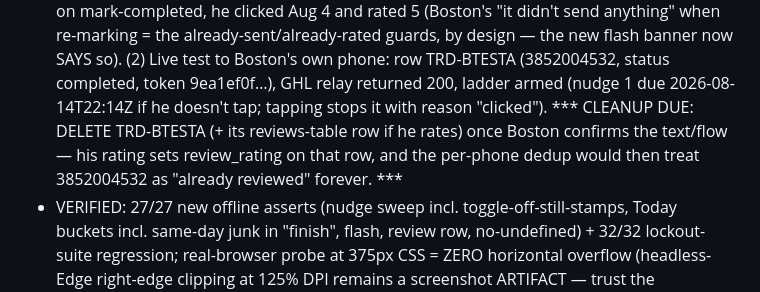
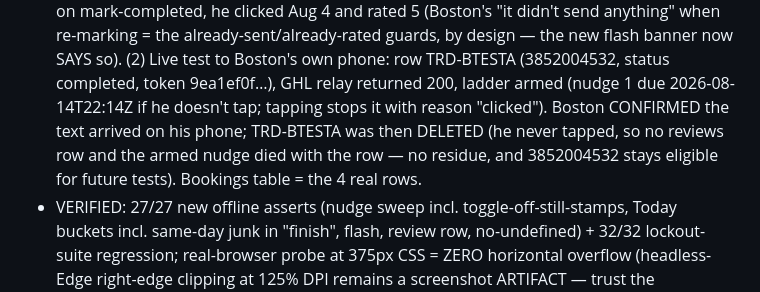
Before and after one commit to KellanLLC/triplerdump, a Markdown page: CLAUDE.md, the part around the change. Drawn GitHub-style.

Commit message:
CLAUDE.md: review test confirmed on Boston's phone, test row cleaned up
Co-Authored-By: Claude Fable 5 <noreply@anthropic.com>

```diff
--- a/CLAUDE.md
+++ b/CLAUDE.md
@@ -35,9 +35,9 @@ COMPANY, not his name. Older notes and commits below wrongly call him Kellan. **
   now SAYS so). (2) Live test to Boston's own phone: row TRD-BTESTA (3852004532, status
   completed, token 9ea1ef0f…), GHL relay returned 200, ladder armed (nudge 1 due
   2026-08-14T22:14Z if he doesn't tap; tapping stops it with reason "clicked").
-  *** CLEANUP DUE: DELETE TRD-BTESTA (+ its reviews-table row if he rates) once Boston
-  confirms the text/flow — his rating sets review_rating on that row, and the per-phone
-  dedup would then treat 3852004532 as "already reviewed" forever. ***
+  Boston CONFIRMED the text arrived on his phone; TRD-BTESTA was then DELETED (he never
+  tapped, so no reviews row and the armed nudge died with the row — no residue, and
+  3852004532 stays eligible for future tests). Bookings table = the 4 real rows.
 - VERIFIED: 27/27 new offline asserts (nudge sweep incl. toggle-off-still-stamps, Today
   buckets incl. same-day junk in "finish", flash, review row, no-undefined) + 32/32
   lockout-suite regression; real-browser probe at 375px CSS = ZERO horizontal overflow
```
